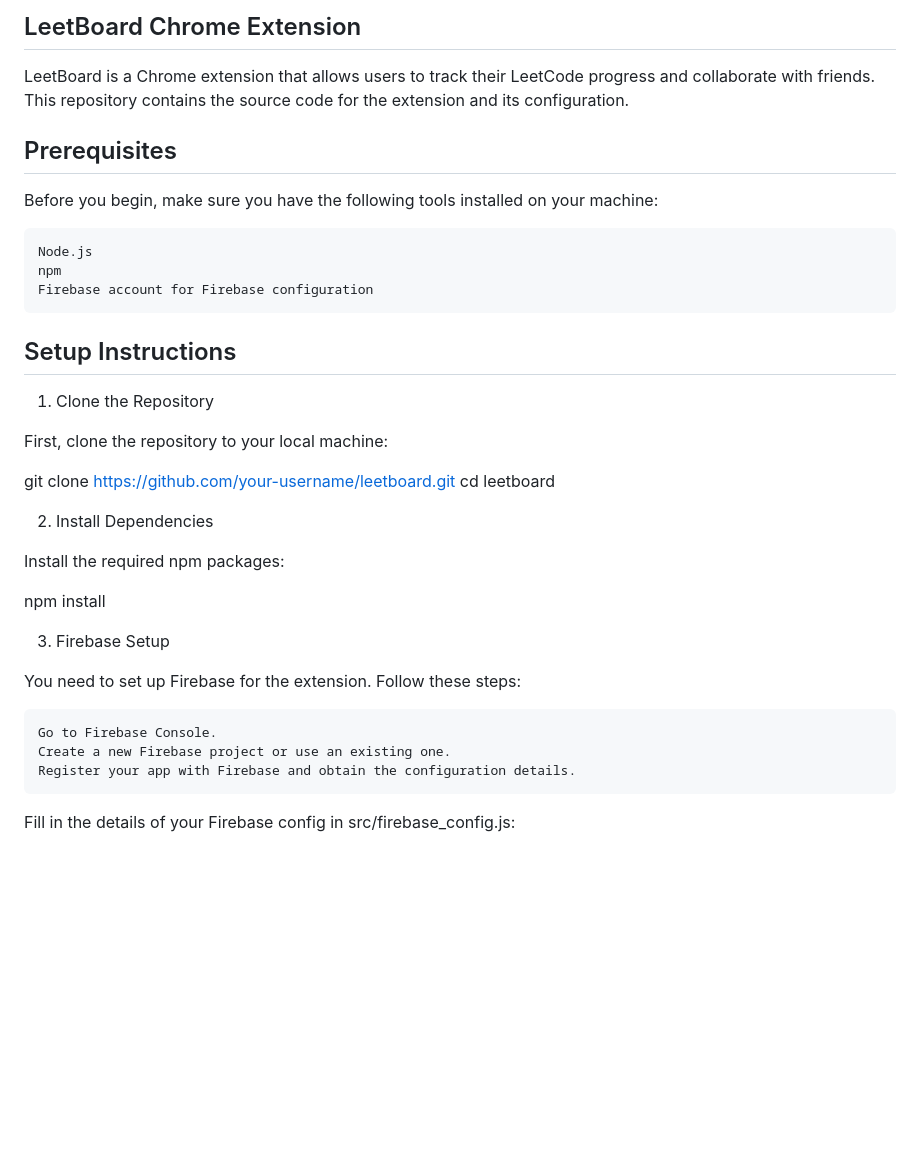
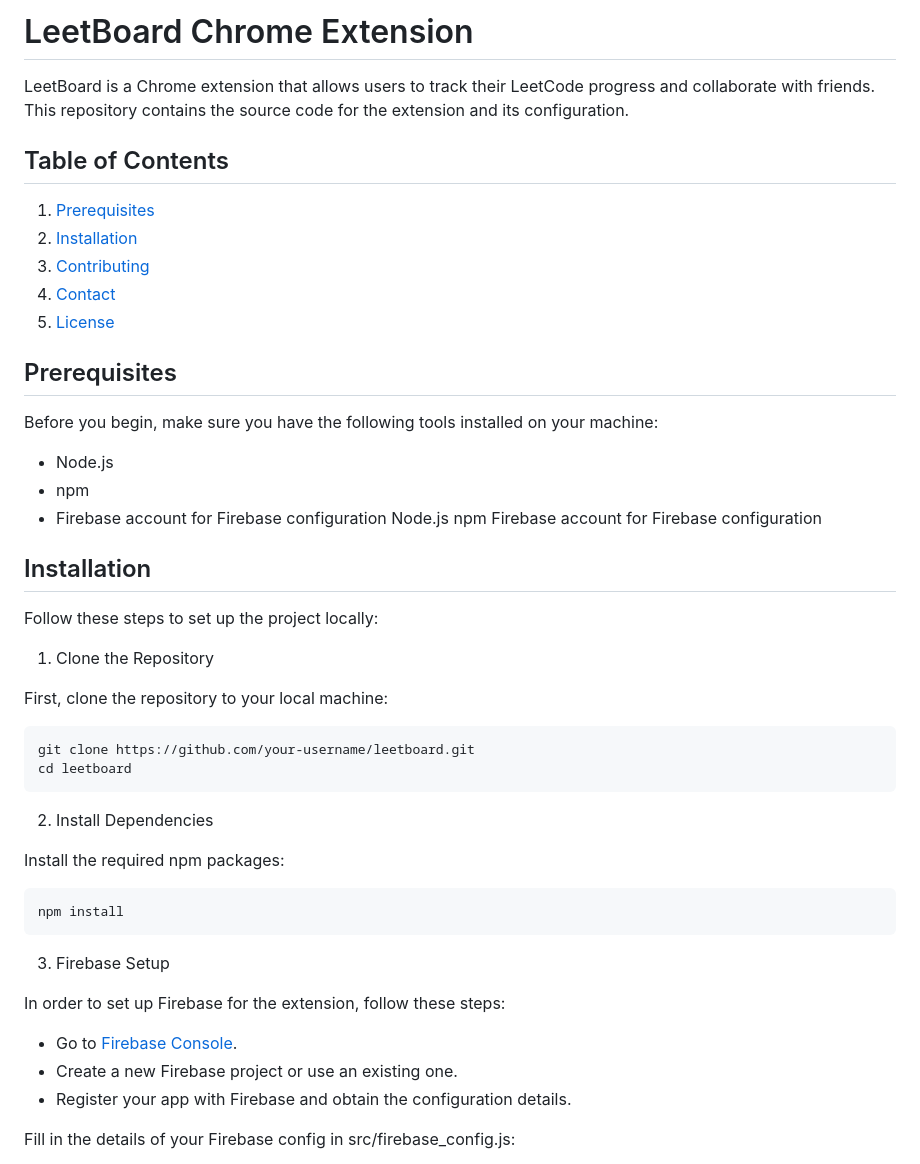
Before and after one commit to steve-aldrin/Leetboard, a Markdown page: README.md, the part around one of its changes. Rendered like a GitHub page; blank space fills up the shorter version.

````diff
--- a/README.md
+++ b/README.md
@@ -1,38 +1,57 @@
-## LeetBoard Chrome Extension
+# LeetBoard Chrome Extension
 
 LeetBoard is a Chrome extension that allows users to track their LeetCode progress and collaborate with friends. This repository contains the source code for the extension and its configuration.
+
+## Table of Contents
+
+1. [Prerequisites](#prerequisites)
+2. [Installation](#installation)
+3. [Contributing](#contributing)
+4. [Contact](#contact)
+5. [License](#license)
 
 ## Prerequisites
 
 Before you begin, make sure you have the following tools installed on your machine:
 
-    Node.js
-    npm
-    Firebase account for Firebase configuration
+- Node.js
+- npm
+- Firebase account for Firebase configuration
+  Node.js
+  npm
+  Firebase account for Firebase configuration
 
-## Setup Instructions
+## Installation
+
+Follow these steps to set up the project locally:
+
 1. Clone the Repository
 
 First, clone the repository to your local machine:
 
+```bash
 git clone https://github.com/your-username/leetboard.git
 cd leetboard
+```
 
 2. Install Dependencies
 
 Install the required npm packages:
 
+```bash
 npm install
+```
 
 3. Firebase Setup
 
-You need to set up Firebase for the extension. Follow these steps:
+In order to set up Firebase for the extension, follow these steps:
 
-    Go to Firebase Console.
-    Create a new Firebase project or use an existing one.
-    Register your app with Firebase and obtain the configuration details.
+- Go to [Firebase Console](https://console.firebase.google.com/).
+- Create a new Firebase project or use an existing one.
+- Register your app with Firebase and obtain the configuration details.
 
 Fill in the details of your Firebase config in src/firebase_config.js:
 
+```bash
 // firebase_config.js
 export const firebaseApp = initializeApp({
````
Also changed, not shown: other parts of README.md (+68 -22 lines).
